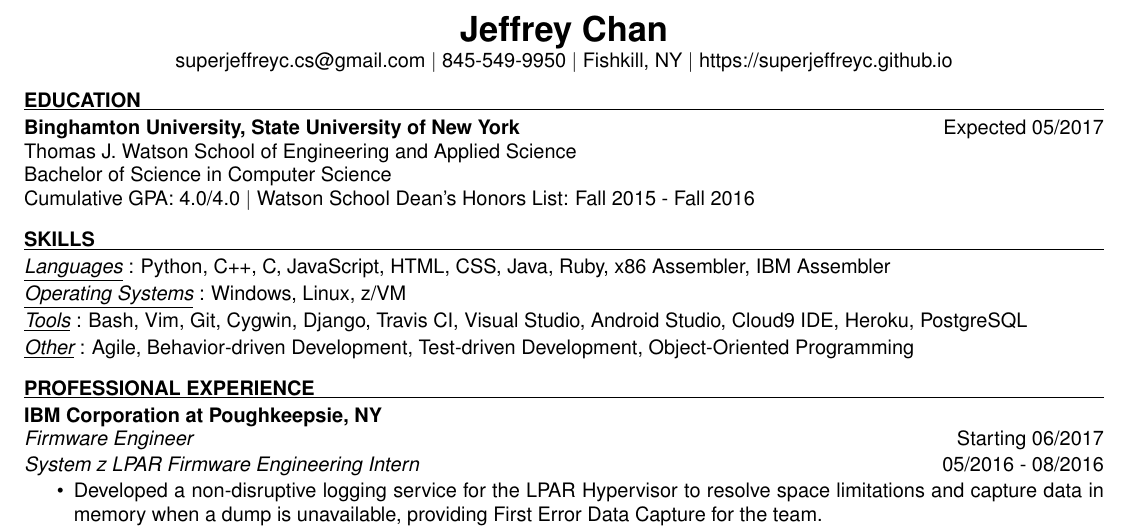
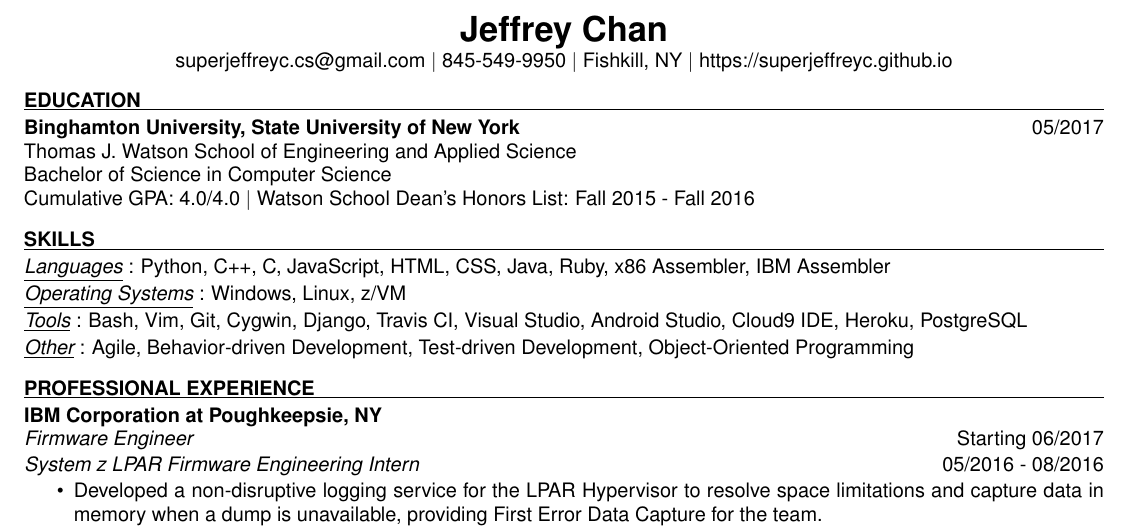
Before and after one commit to superjeffreyc/Resume, a LaTeX CV (JeffreyChanResume.tex): part of the page, cut so that both start at the same text. Compiled offline with pdfLaTeX.

Commit message:
Graduated! Remove expected for graduation date

```diff
--- a/JeffreyChanResume.tex
+++ b/JeffreyChanResume.tex
@@ -21,7 +21,7 @@
 %%%%%%%%%%%%%%%%%%%%%%%%%%%%%%%%%%%%%%%%%%%
 \textbf{EDUCATION} \\ [-10.5pt]
 \noindent\makebox[\linewidth]{\rule{\textwidth}{0.4pt}}\\
-\textbf{Binghamton University, State University of New York} \hfill Expected 05/2017 \\
+\textbf{Binghamton University, State University of New York} \hfill 05/2017 \\
     	Thomas J. Watson School of Engineering and Applied Science \\
 	Bachelor of Science in Computer Science \\
 	Cumulative GPA: 4.0/4.0 \textbar~Watson School Dean's Honors List: Fall 2015 - Fall 2016
```
Also changed, not shown: JeffreyChanResume.pdf.
